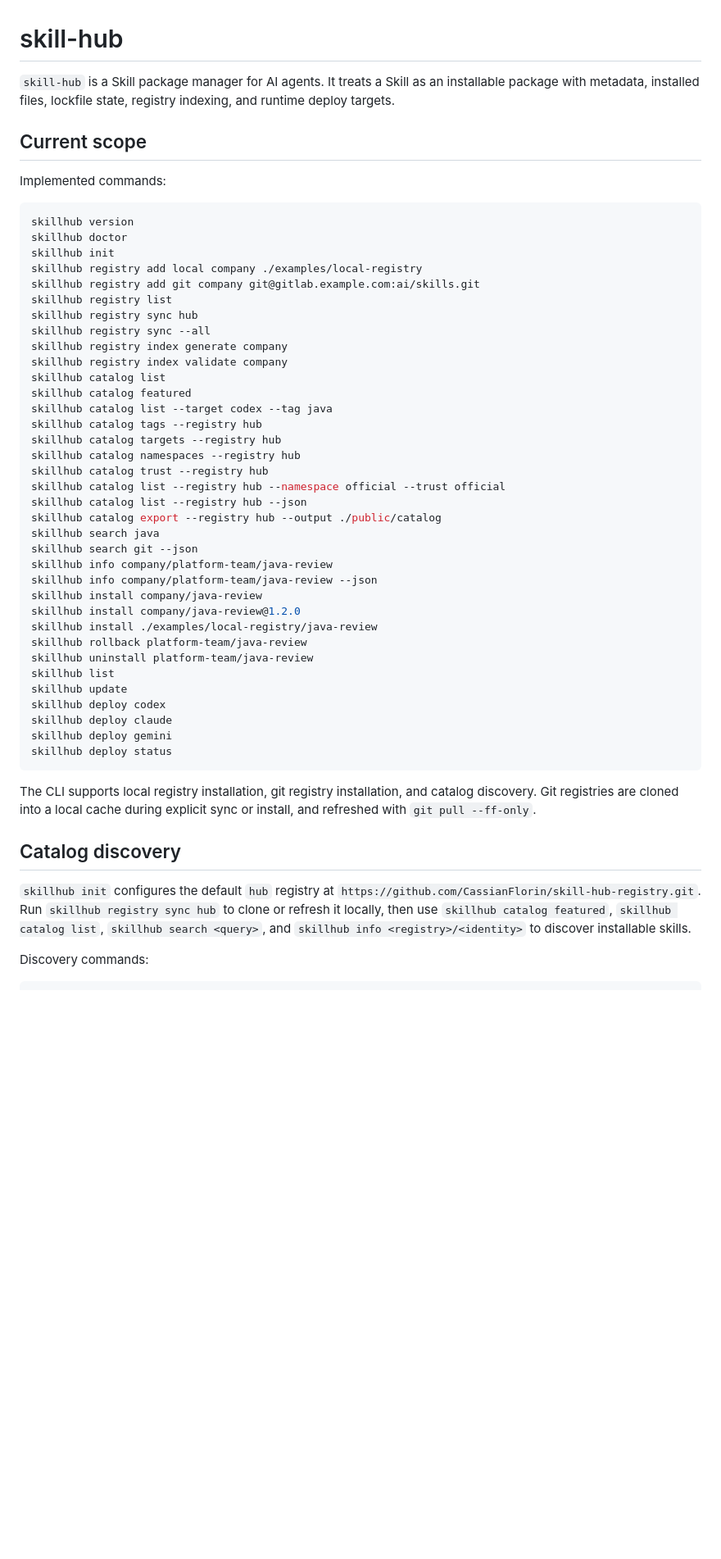
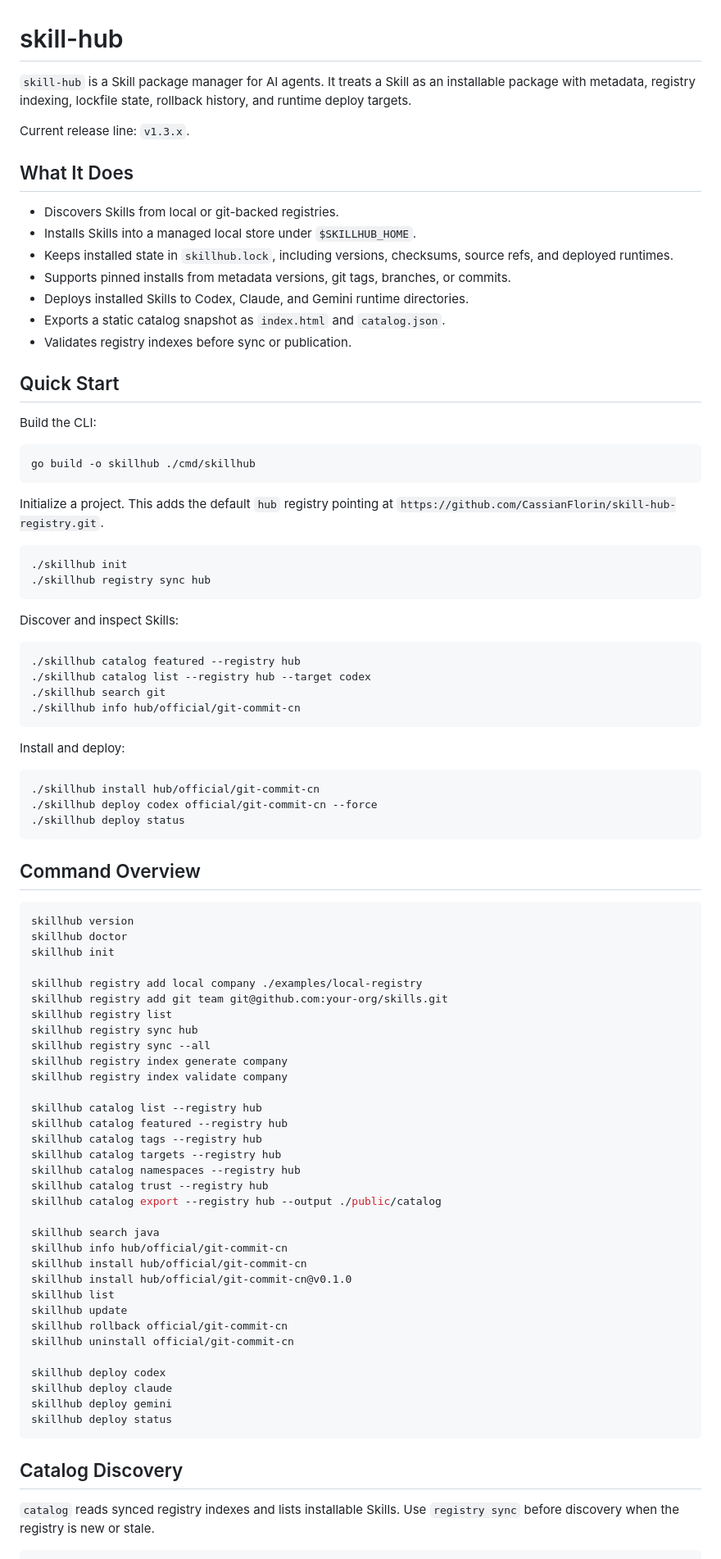
Before and after one commit to CassianFlorin/skill-hub, a Markdown page: README.md, the part around one of its changes. Shown at 82% size. Drawn GitHub-style; blank space fills up the shorter version.

Commit message:
docs(readme): 完善 V1.3 使用说明
- 按当前能力重整快速开始和命令概览

- 补充 catalog export、runtime deploy 与 registry schema 说明

- 移除过时 MVP 表述并更新 release 示例

````diff
--- a/README.md
+++ b/README.md
@@ -1,55 +1,91 @@
 # skill-hub
 
-`skill-hub` is a Skill package manager for AI agents. It treats a Skill as an installable package with metadata, installed files, lockfile state, registry indexing, and runtime deploy targets.
+`skill-hub` is a Skill package manager for AI agents. It treats a Skill as an installable package with metadata, registry indexing, lockfile state, rollback history, and runtime deploy targets.
 
-## Current scope
+Current release line: `v1.3.x`.
 
-Implemented commands:
+## What It Does
+
+- Discovers Skills from local or git-backed registries.
+- Installs Skills into a managed local store under `$SKILLHUB_HOME`.
+- Keeps installed state in `skillhub.lock`, including versions, checksums, source refs, and deployed runtimes.
+- Supports pinned installs from metadata versions, git tags, branches, or commits.
+- Deploys installed Skills to Codex, Claude, and Gemini runtime directories.
+- Exports a static catalog snapshot as `index.html` and `catalog.json`.
+- Validates registry indexes before sync or publication.
+
+## Quick Start
+
+Build the CLI:
+
+```bash
+go build -o skillhub ./cmd/skillhub
+```
+
+Initialize a project. This adds the default `hub` registry pointing at `https://github.com/CassianFlorin/skill-hub-registry.git`.
+
+```bash
+./skillhub init
+./skillhub registry sync hub
+```
+
+Discover and inspect Skills:
+
+```bash
+./skillhub catalog featured --registry hub
+./skillhub catalog list --registry hub --target codex
+./skillhub search git
+./skillhub info hub/official/git-commit-cn
+```
+
+Install and deploy:
+
+```bash
+./skillhub install hub/official/git-commit-cn
+./skillhub deploy codex official/git-commit-cn --force
+./skillhub deploy status
+```
+
+## Command Overview
 
 ```bash
 skillhub version
 skillhub doctor
 skillhub init
+
 skillhub registry add local company ./examples/local-registry
-skillhub registry add git company git@gitlab.example.com:ai/skills.git
+skillhub registry add git team git@github.com:your-org/skills.git
 skillhub registry list
 skillhub registry sync hub
 skillhub registry sync --all
 skillhub registry index generate company
 skillhub registry index validate company
-skillhub catalog list
-skillhub catalog featured
-skillhub catalog list --target codex --tag java
+
+skillhub catalog list --registry hub
+skillhub catalog featured --registry hub
 skillhub catalog tags --registry hub
 skillhub catalog targets --registry hub
 skillhub catalog namespaces --registry hub
 skillhub catalog trust --registry hub
-skillhub catalog list --registry hub --namespace official --trust official
-skillhub catalog list --registry hub --json
 skillhub catalog export --registry hub --output ./public/catalog
+
 skillhub search java
-skillhub search git --json
-skillhub info company/platform-team/java-review
-skillhub info company/platform-team/java-review --json
-skillhub install company/java-review
-skillhub install company/java-review@1.2.0
-skillhub install ./examples/local-registry/java-review
-skillhub rollback platform-team/java-review
-skillhub uninstall platform-team/java-review
+skillhub info hub/official/git-commit-cn
+skillhub install hub/official/git-commit-cn
+skillhub install hub/official/git-commit-cn@v0.1.0
 skillhub list
 skillhub update
+skillhub rollback official/git-commit-cn
+skillhub uninstall official/git-commit-cn
+
 skillhub deploy codex
 skillhub deploy claude
 skillhub deploy gemini
 skillhub deploy status
 ```
 
-The CLI supports local registry installation, git registry installation, and catalog discovery. Git registries are cloned into a local cache during explicit sync or install, and refreshed with `git pull --ff-only`.
+## Catalog Discovery
 
-## Catalog discovery
-
-`skillhub init` configures the default `hub` registry at `https://github.com/CassianFlorin/skill-hub-registry.git`. Run `skillhub registry sync hub` to clone or refresh it locally, then use `skillhub catalog featured`, `skillhub catalog list`, `skillhub search <query>`, and `skillhub info <registry>/<identity>` to discover installable skills.
-
-Discovery commands:
+`catalog` reads synced registry indexes and lists installable Skills. Use `registry sync` before discovery when the registry is new or stale.
 
 ```bash
````
Also changed, not shown: other parts of README.md (+197 -168 lines).
